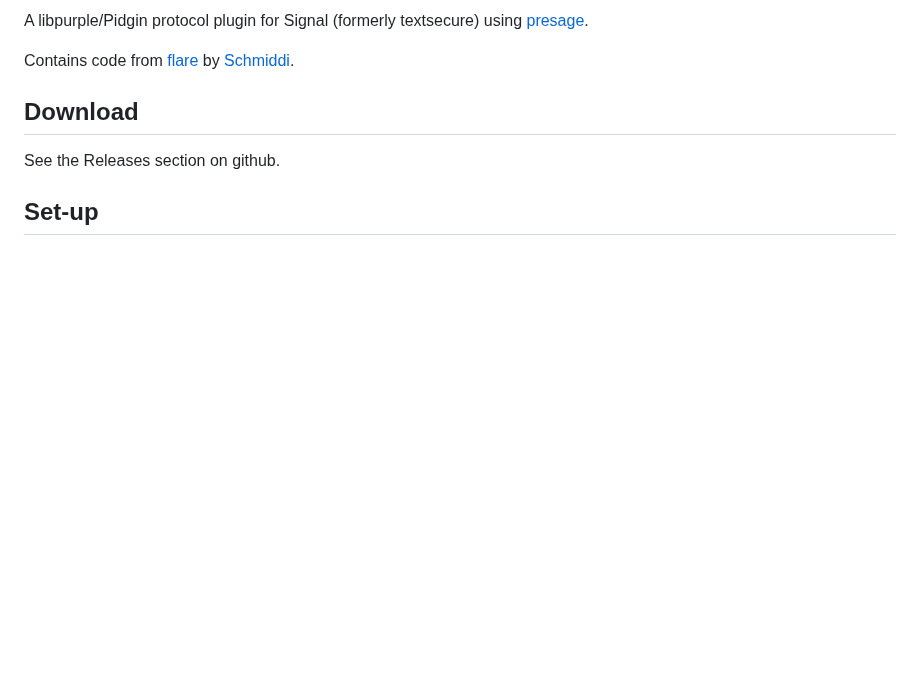
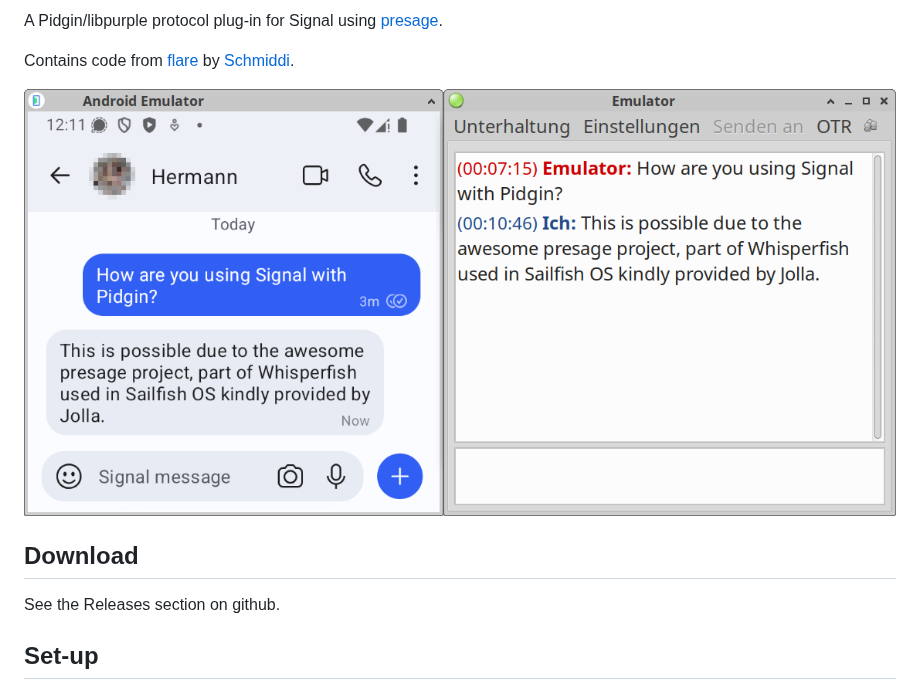
Before and after one commit to hoehermann/purple-presage, a Markdown page: README.md, the part around the change. Drawn GitHub-style; pictures changed too: screenshot.png (added); blank space fills up the shorter version.

Commit message:
Have a screen-shot.

```diff
--- a/README.md
+++ b/README.md
@@ -1,6 +1,8 @@
-A libpurple/Pidgin protocol plugin for Signal (formerly textsecure) using [presage](https://github.com/whisperfish/presage).
+A Pidgin/libpurple protocol plug-in for Signal using [presage](https://github.com/whisperfish/presage).
 
 Contains code from [flare](https://gitlab.com/schmiddi-on-mobile/flare) by [Schmiddi](https://github.com/Schmiddiii).
+
+![Screenshot](screenshot.png?raw=true "Screenshot showing the Signal App and a Pidgin conversation window")
 
 ## Download
 
```
